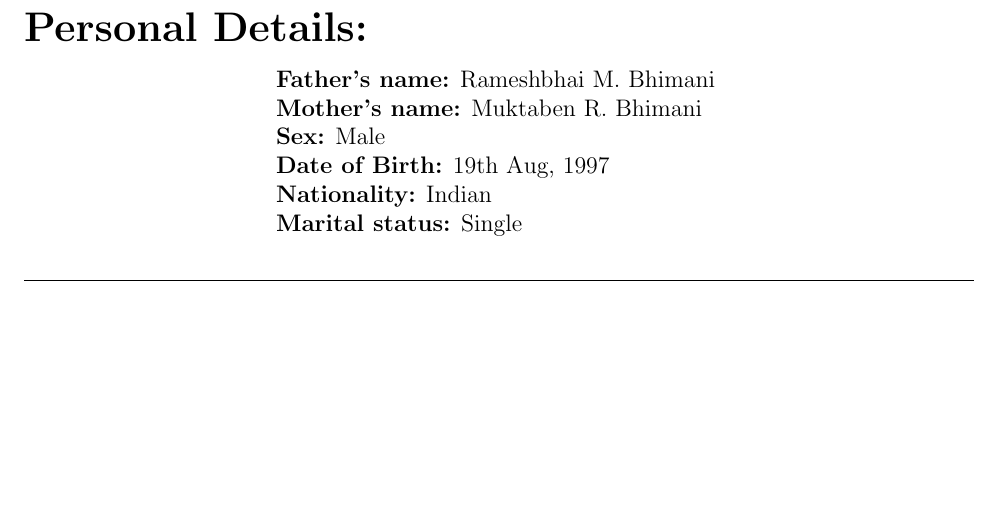
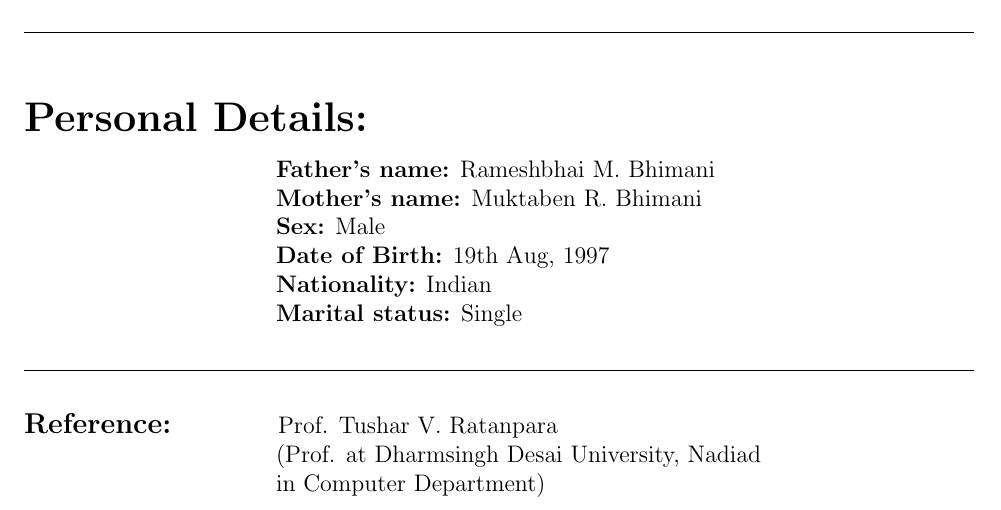
Before and after one commit to sanketbhimani/resume, a LaTeX document (document.tex): part of page 3 of 3, cut so that both start at the same text, the shorter picture padded with empty space. Compiled offline with pdfLaTeX.

Commit message:
Reference Details added

```diff
--- a/document.tex
+++ b/document.tex
@@ -151,5 +151,10 @@
 		\hspace{1.75in}\textbf{Marital status:} Single\\
 		\vspace{0.3in}
 	\hline
+	\vspace{0.3in}
+	\begin{large}
+		\textbf{Reference:}
+	\end{large}
+	\hspace{.51in} Prof. Tushar V. Ratanpara\\\hspace{1.75in}(Prof. at Dharmsingh Desai University, Nadiad \\\hspace{1.75in}in Computer Department)\\
 	\end{flushleft}
 \end{document}
```
Also changed, not shown: document.pdf, 2 other files.
